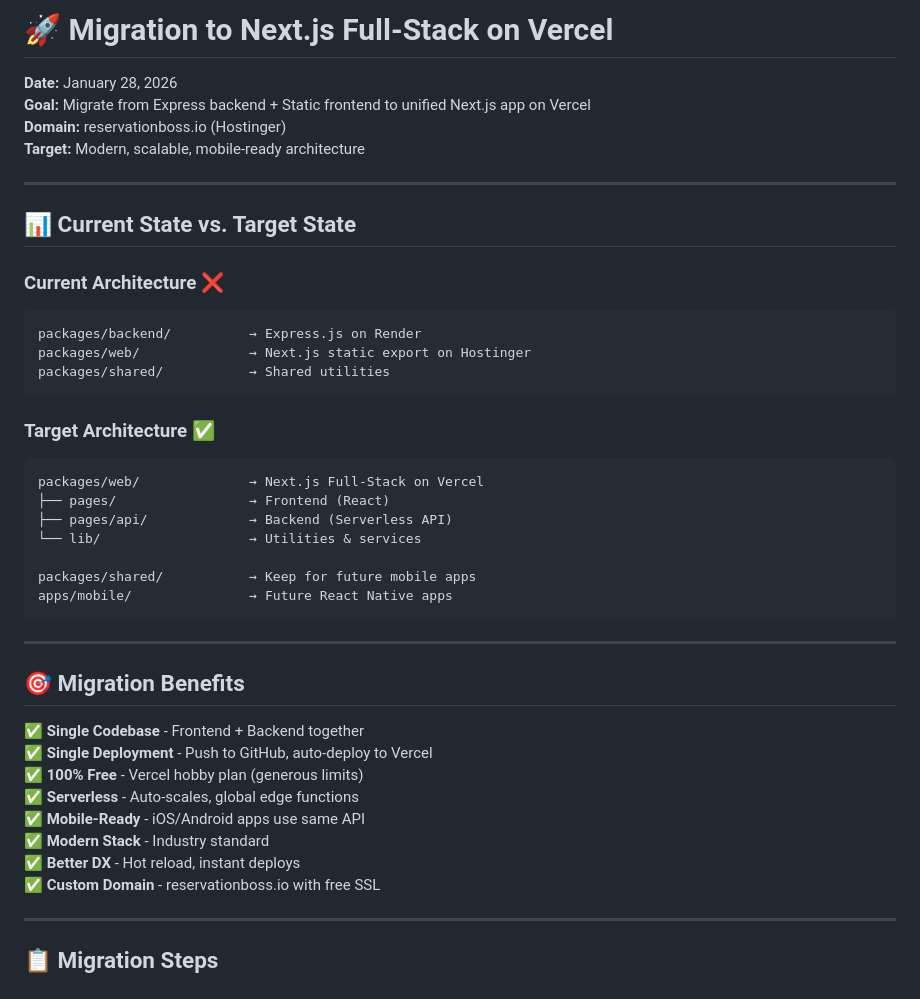
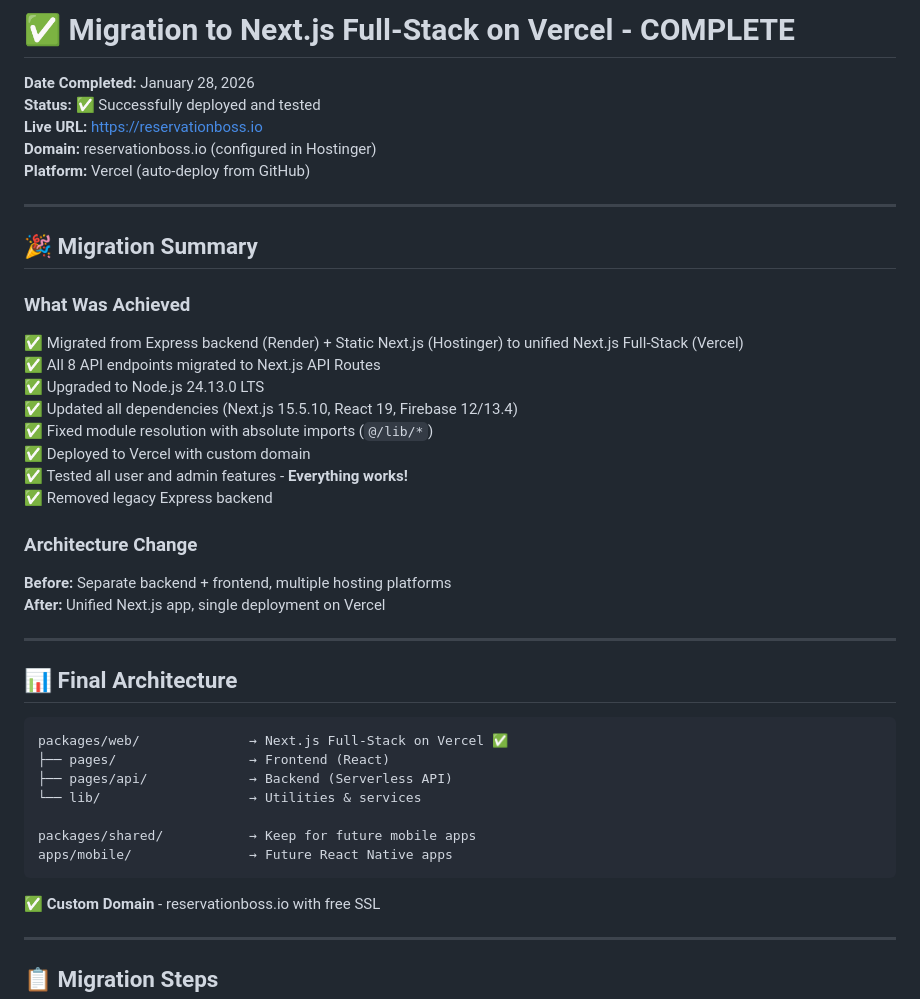
Before and after one commit to fjfoyain/reservation-boss, a Markdown page: MIGRATION_PLAN.md, the part around the change. Drawn GitHub-style.

````diff
--- a/MIGRATION_PLAN.md
+++ b/MIGRATION_PLAN.md
@@ -1,24 +1,35 @@
-# 🚀 Migration to Next.js Full-Stack on Vercel
+# ✅ Migration to Next.js Full-Stack on Vercel - COMPLETE
 
-**Date:** January 28, 2026
-**Goal:** Migrate from Express backend + Static frontend to unified Next.js app on Vercel
-**Domain:** reservationboss.io (Hostinger)
-**Target:** Modern, scalable, mobile-ready architecture
+**Date Completed:** January 28, 2026
+**Status:** ✅ Successfully deployed and tested
+**Live URL:** https://reservationboss.io
+**Domain:** reservationboss.io (configured in Hostinger)
+**Platform:** Vercel (auto-deploy from GitHub)
 
 ---
 
-## 📊 Current State vs. Target State
+## 🎉 Migration Summary
 
-### Current Architecture ❌
+### What Was Achieved
+✅ Migrated from Express backend (Render) + Static Next.js (Hostinger) to unified Next.js Full-Stack (Vercel)
+✅ All 8 API endpoints migrated to Next.js API Routes
+✅ Upgraded to Node.js 24.13.0 LTS
+✅ Updated all dependencies (Next.js 15.5.10, React 19, Firebase 12/13.4)
+✅ Fixed module resolution with absolute imports (`@/lib/*`)
+✅ Deployed to Vercel with custom domain
+✅ Tested all user and admin features - **Everything works!**
+✅ Removed legacy Express backend
+
+### Architecture Change
+**Before:** Separate backend + frontend, multiple hosting platforms
+**After:** Unified Next.js app, single deployment on Vercel
+
+---
+
+## 📊 Final Architecture
+
 ```
-packages/backend/          → Express.js on Render
-packages/web/              → Next.js static export on Hostinger
-packages/shared/           → Shared utilities
-```
-
-### Target Architecture ✅
-```
-packages/web/              → Next.js Full-Stack on Vercel
+packages/web/              → Next.js Full-Stack on Vercel ✅
 ├── pages/                 → Frontend (React)
 ├── pages/api/             → Backend (Serverless API)
 └── lib/                   → Utilities & services
@@ -26,18 +37,6 @@ packages/web/              → Next.js Full-Stack on Vercel
 packages/shared/           → Keep for future mobile apps
 apps/mobile/               → Future React Native apps
 ```
-
----
-
-## 🎯 Migration Benefits
-
-✅ **Single Codebase** - Frontend + Backend together
-✅ **Single Deployment** - Push to GitHub, auto-deploy to Vercel
-✅ **100% Free** - Vercel hobby plan (generous limits)
-✅ **Serverless** - Auto-scales, global edge functions
-✅ **Mobile-Ready** - iOS/Android apps use same API
-✅ **Modern Stack** - Industry standard
-✅ **Better DX** - Hot reload, instant deploys
 ✅ **Custom Domain** - reservationboss.io with free SSL
 
 ---
````
Also changed, not shown: README.md (+56 -45 lines).
